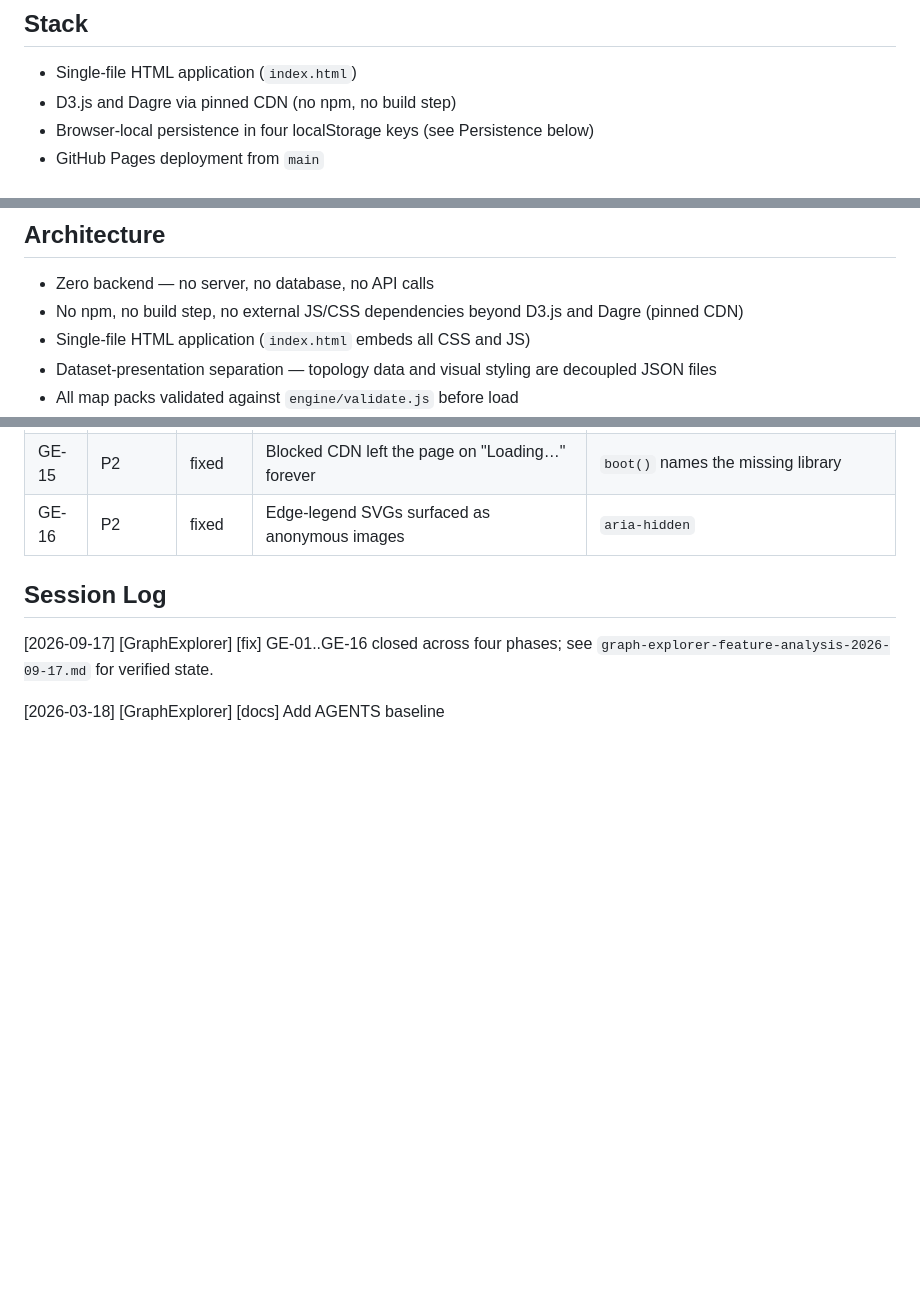
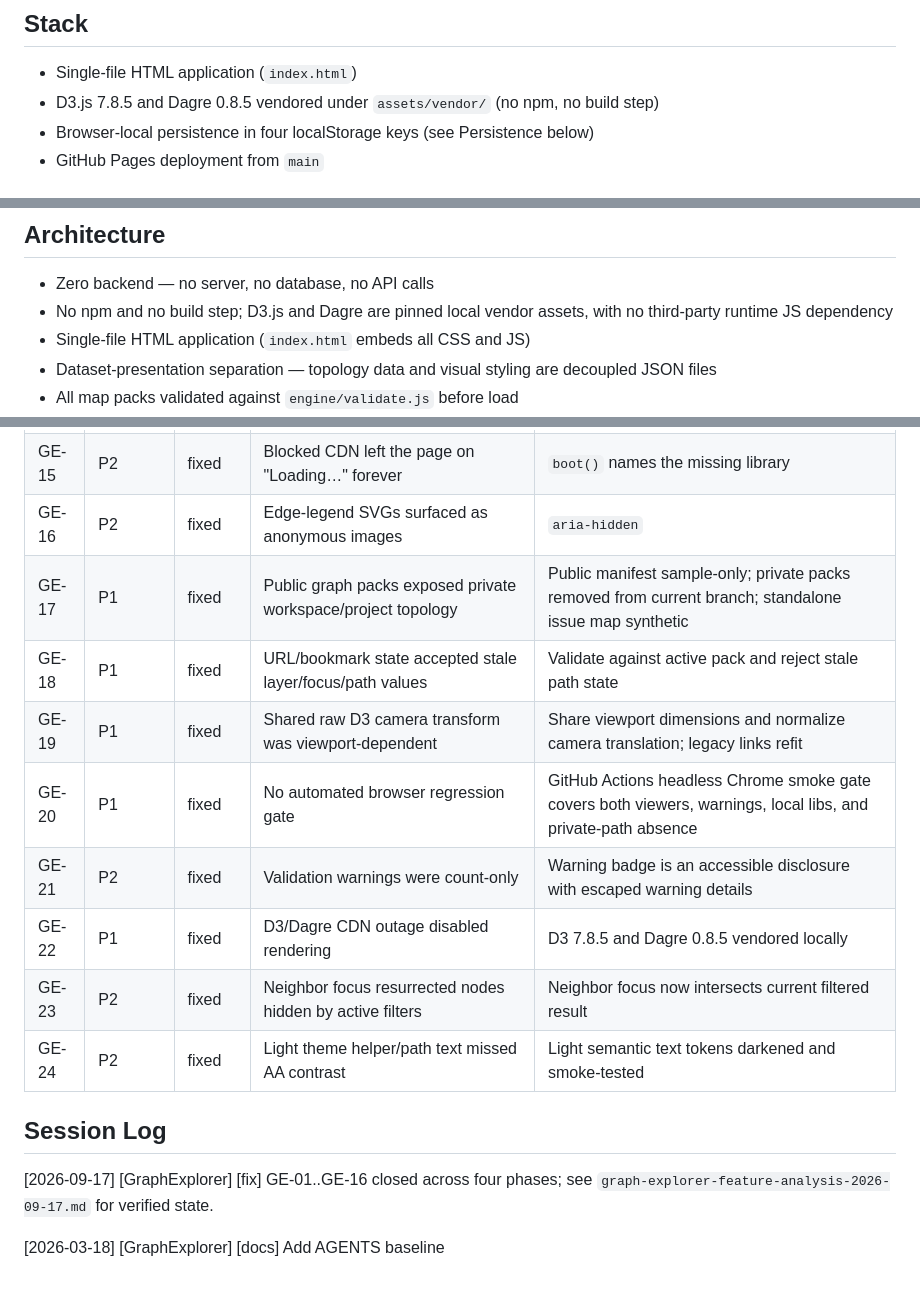
Before and after one commit to DaveHomeAssist/graph-explorer, a Markdown page: CLAUDE.md, 3 parts joined by grey strips. Drawn GitHub-style; blank space fills up the shorter version.

Commit message:
docs: align architecture and issue log with verified fixes

```diff
--- a/CLAUDE.md
+++ b/CLAUDE.md
@@ -9,7 +9,7 @@ Static, zero-dependency graph topology visualization and inspection tool. Render
 ## Stack
 
 - Single-file HTML application (`index.html`)
-- D3.js and Dagre via pinned CDN (no npm, no build step)
+- D3.js 7.8.5 and Dagre 0.8.5 vendored under `assets/vendor/` (no npm, no build step)
 - Browser-local persistence in four localStorage keys (see Persistence below)
 - GitHub Pages deployment from `main`
 
@@ -24,7 +24,7 @@ Static, zero-dependency graph topology visualization and inspection tool. Render
 ## Architecture
 
 - Zero backend — no server, no database, no API calls
-- No npm, no build step, no external JS/CSS dependencies beyond D3.js and Dagre (pinned CDN)
+- No npm and no build step; D3.js and Dagre are pinned local vendor assets, with no third-party runtime JS dependency
 - Single-file HTML application (`index.html` embeds all CSS and JS)
 - Dataset-presentation separation — topology data and visual styling are decoupled JSON files
 - All map packs validated against `engine/validate.js` before load
@@ -116,6 +116,14 @@ button copies.
 | GE-14 | P2 | fixed | Export anchor never appended, URL revoked too early, PNG background hardcoded | Appended, deferred revoke, live background, error paths |
 | GE-15 | P2 | fixed | Blocked CDN left the page on "Loading…" forever | `boot()` names the missing library |
 | GE-16 | P2 | fixed | Edge-legend SVGs surfaced as anonymous images | `aria-hidden` |
+| GE-17 | P1 | fixed | Public graph packs exposed private workspace/project topology | Public manifest sample-only; private packs removed from current branch; standalone issue map synthetic |
+| GE-18 | P1 | fixed | URL/bookmark state accepted stale layer/focus/path values | Validate against active pack and reject stale path state |
+| GE-19 | P1 | fixed | Shared raw D3 camera transform was viewport-dependent | Share viewport dimensions and normalize camera translation; legacy links refit |
+| GE-20 | P1 | fixed | No automated browser regression gate | GitHub Actions headless Chrome smoke gate covers both viewers, warnings, local libs, and private-path absence |
+| GE-21 | P2 | fixed | Validation warnings were count-only | Warning badge is an accessible disclosure with escaped warning details |
+| GE-22 | P1 | fixed | D3/Dagre CDN outage disabled rendering | D3 7.8.5 and Dagre 0.8.5 vendored locally |
+| GE-23 | P2 | fixed | Neighbor focus resurrected nodes hidden by active filters | Neighbor focus now intersects current filtered result |
+| GE-24 | P2 | fixed | Light theme helper/path text missed AA contrast | Light semantic text tokens darkened and smoke-tested |
 
 ## Session Log
 
```
Also changed, not shown: other parts of CLAUDE.md (+1 -1 lines).
